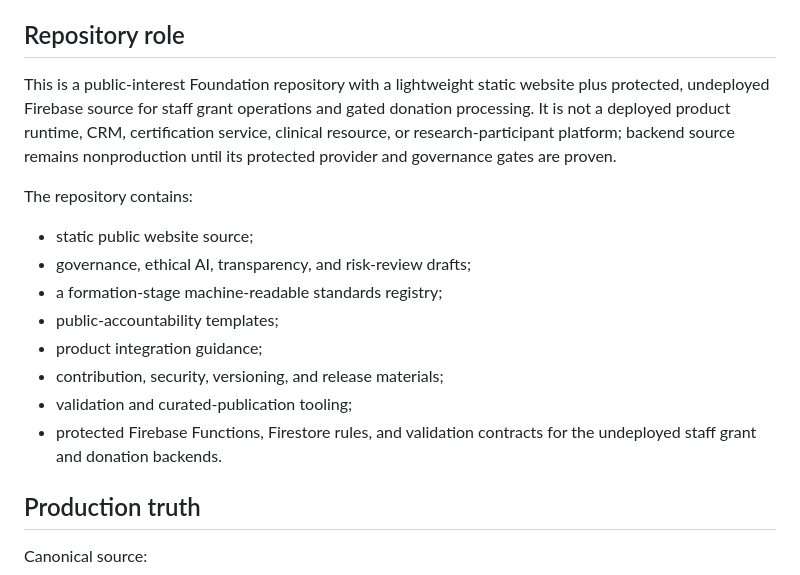
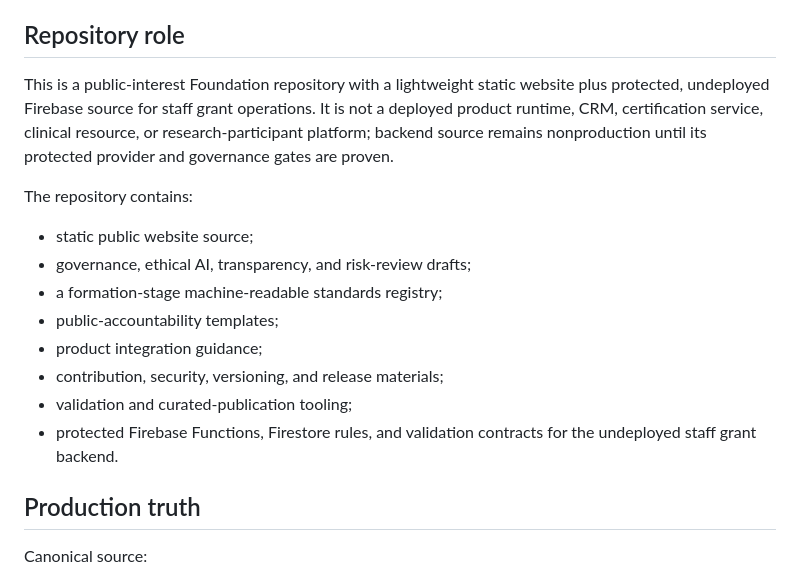
Before and after one commit to LifeLoggerAI/urai-foundation, a Markdown page: README.md, the part around the change. GitHub-like rendering.

Commit message:
Align Foundation source-scope documentation

```diff
--- a/README.md
+++ b/README.md
@@ -12,7 +12,7 @@ Advance responsible AI through open standards, evidence-based review, ethical fr
 
 ## Repository role
 
-This is a public-interest Foundation repository with a lightweight static website plus protected, undeployed Firebase source for staff grant operations and gated donation processing. It is not a deployed product runtime, CRM, certification service, clinical resource, or research-participant platform; backend source remains nonproduction until its protected provider and governance gates are proven.
+This is a public-interest Foundation repository with a lightweight static website plus protected, undeployed Firebase source for staff grant operations. It is not a deployed product runtime, CRM, certification service, clinical resource, or research-participant platform; backend source remains nonproduction until its protected provider and governance gates are proven.
 
 The repository contains:
 
@@ -23,7 +23,7 @@ The repository contains:
 - product integration guidance;
 - contribution, security, versioning, and release materials;
 - validation and curated-publication tooling;
-- protected Firebase Functions, Firestore rules, and validation contracts for the undeployed staff grant and donation backends.
+- protected Firebase Functions, Firestore rules, and validation contracts for the undeployed staff grant backend.
 
 ## Production truth
 
```
